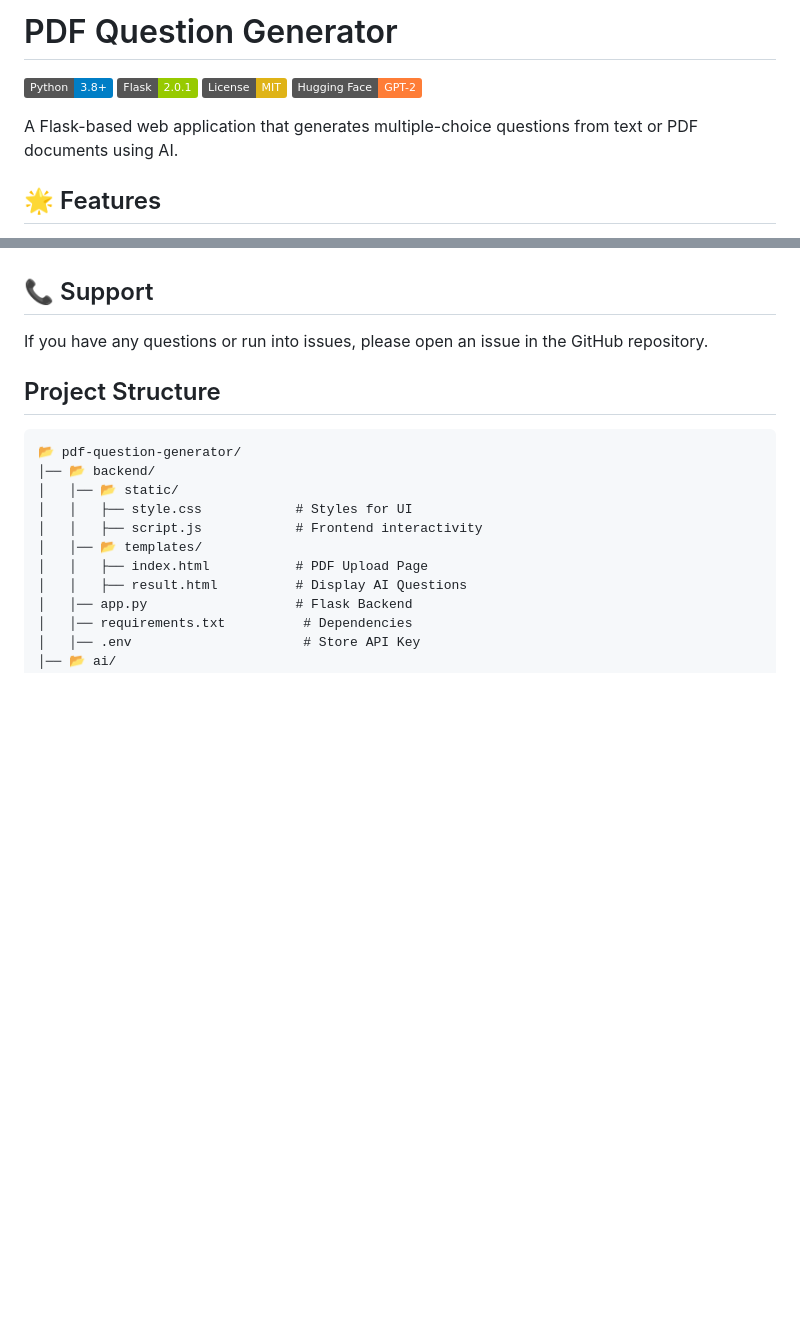
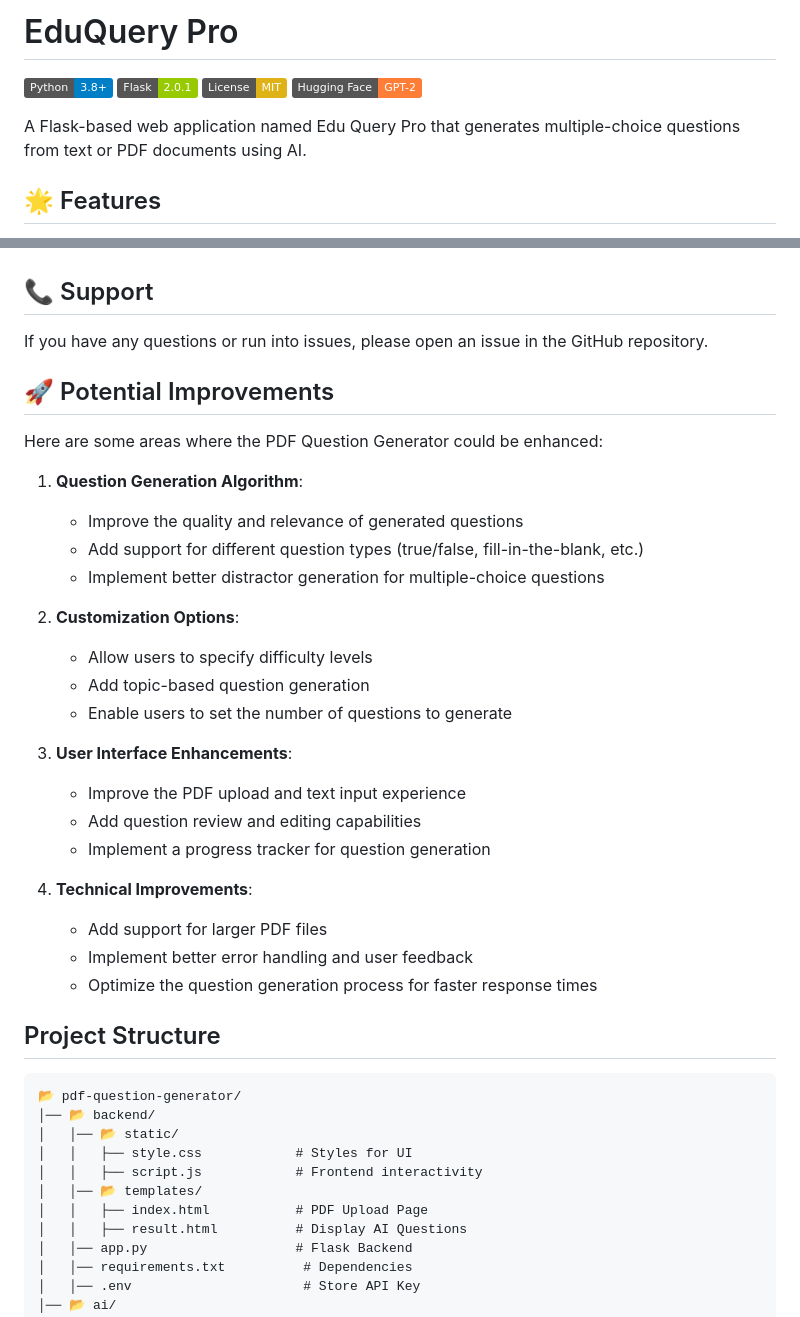
Before and after one commit to sumanthgithub7/EduQuery-Pro, a Markdown page: README.md, 2 parts joined by grey strips. Drawn GitHub-style; badges without logos; blank space fills up the shorter version.

````diff
--- a/README.md
+++ b/README.md
@@ -1,11 +1,11 @@
-# PDF Question Generator
+# EduQuery Pro
 
 [![Python](https://img.shields.io/badge/Python-3.8%2B-blue)](https://www.python.org/downloads/)
 [![Flask](https://img.shields.io/badge/Flask-2.0.1-green)](https://flask.palletsprojects.com/)
 [![License](https://img.shields.io/badge/License-MIT-yellow.svg)](https://opensource.org/licenses/MIT)
 [![Hugging Face](https://img.shields.io/badge/Hugging%20Face-GPT--2-orange)](https://huggingface.co/gpt2)
 
-A Flask-based web application that generates multiple-choice questions from text or PDF documents using AI.
+A Flask-based web application named Edu Query Pro that generates multiple-choice questions from text or PDF documents using AI.
 
 ## 🌟 Features
 
@@ -95,6 +95,30 @@ This project is licensed under the MIT License - see the [LICENSE](LICENSE) file
 
 If you have any questions or run into issues, please open an issue in the GitHub repository.
 
+## 🚀 Potential Improvements
+
+Here are some areas where the PDF Question Generator could be enhanced:
+
+1. **Question Generation Algorithm**:
+   - Improve the quality and relevance of generated questions
+   - Add support for different question types (true/false, fill-in-the-blank, etc.)
+   - Implement better distractor generation for multiple-choice questions
+
+2. **Customization Options**:
+   - Allow users to specify difficulty levels
+   - Add topic-based question generation
+   - Enable users to set the number of questions to generate
+
+3. **User Interface Enhancements**:
+   - Improve the PDF upload and text input experience
+   - Add question review and editing capabilities
+   - Implement a progress tracker for question generation
+
+4. **Technical Improvements**:
+   - Add support for larger PDF files
+   - Implement better error handling and user feedback
+   - Optimize the question generation process for faster response times
+
 ## Project Structure
 
 ```
````
